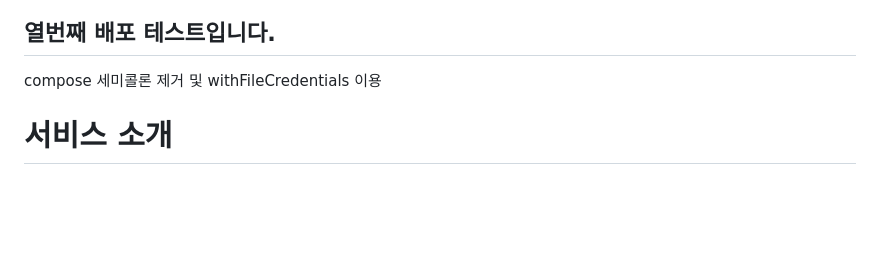
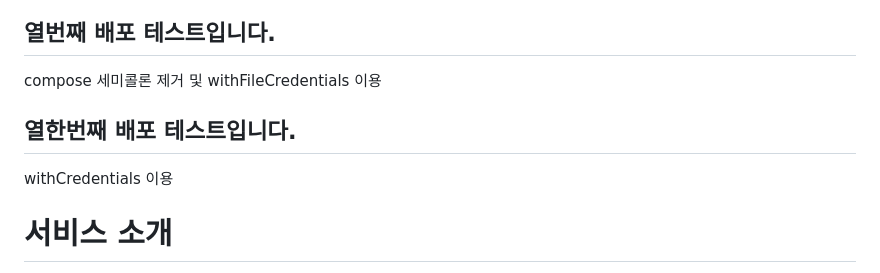
Before and after one commit to ssm-kim/MafiaGame, a Markdown page: README.md, the part around the change. Drawn GitHub-style; blank space fills up the shorter version.

Commit message:
jenkins : test11

```diff
--- a/README.md
+++ b/README.md
@@ -35,6 +35,10 @@ profile blue green 고정
 ## 열번째 배포 테스트입니다.
 
 compose 세미콜론 제거 및 withFileCredentials 이용
+
+## 열한번째 배포 테스트입니다.
+
+withCredentials 이용
 
 # 서비스 소개
 
```
